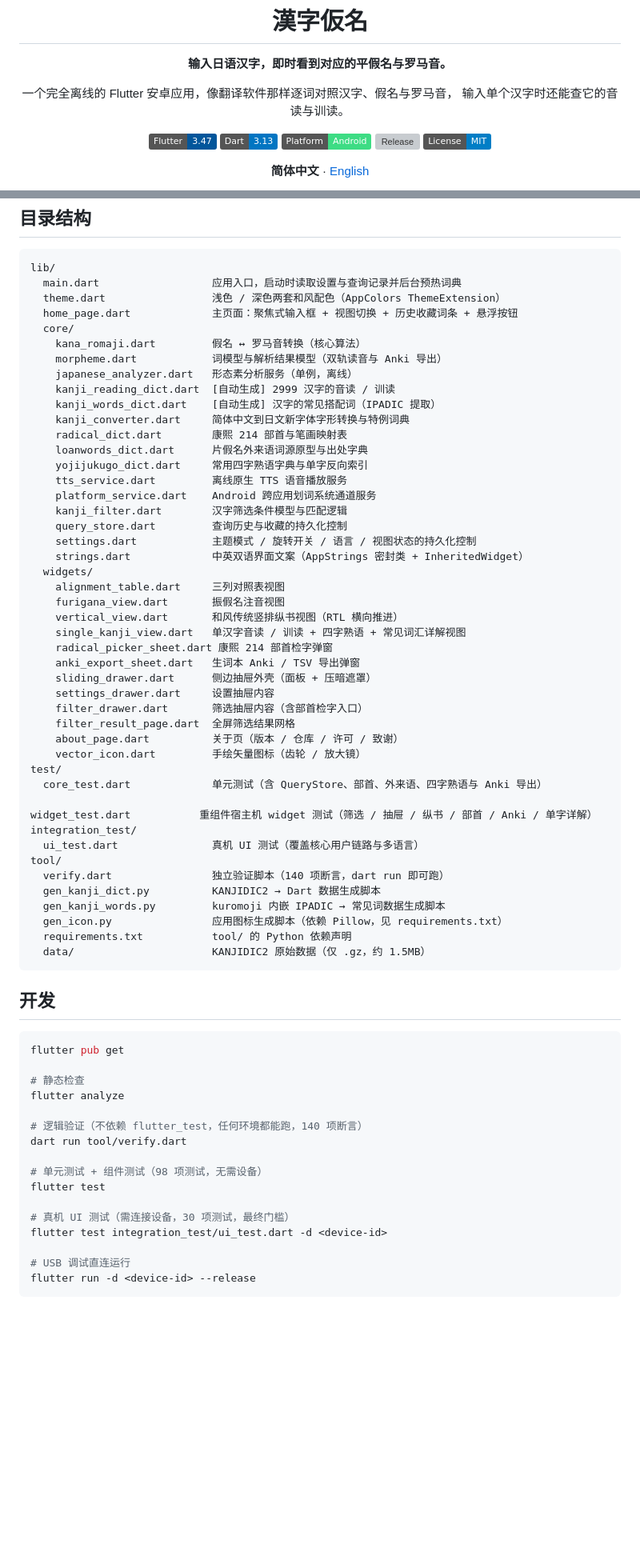
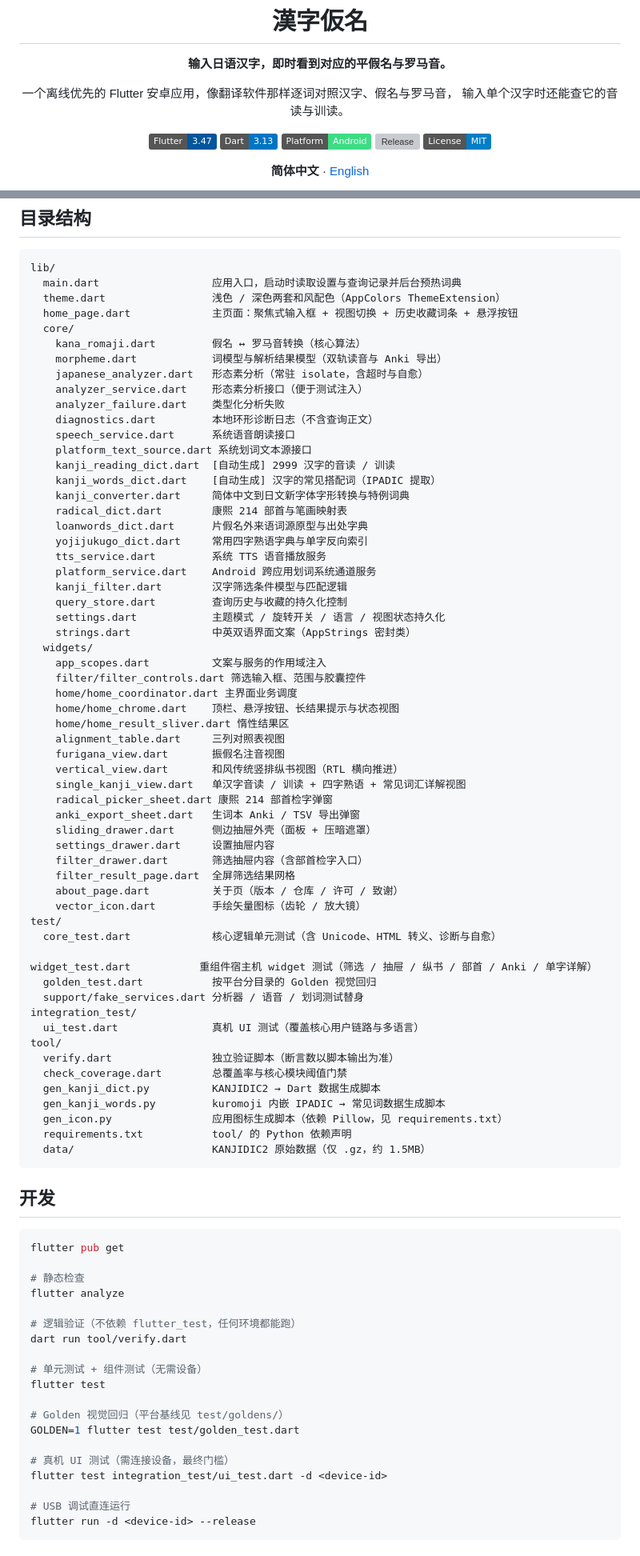
Before and after one commit to Aclguh/kanji-hiragana, a Markdown page: README.md, 2 parts joined by grey strips. Shown at 80% size. Drawn GitHub-style; badges without logos; blank space fills up the shorter version; grey boxes are pictures that could not be loaded.

```diff
--- a/README.md
+++ b/README.md
@@ -6,7 +6,7 @@
 
 **输入日语汉字，即时看到对应的平假名与罗马音。**
 
-一个完全离线的 Flutter 安卓应用，像翻译软件那样逐词对照汉字、假名与罗马音，
+一个离线优先的 Flutter 安卓应用，像翻译软件那样逐词对照汉字、假名与罗马音，
 输入单个汉字时还能查它的音读与训读。
 
 [![Flutter](https://img.shields.io/badge/Flutter-3.47-02569B?logo=flutter)](https://flutter.dev)
@@ -176,20 +176,30 @@ lib/
   core/
     kana_romaji.dart         假名 ↔ 罗马音转换（核心算法）
     morpheme.dart            词模型与解析结果模型（双轨读音与 Anki 导出）
-    japanese_analyzer.dart   形态素分析服务（单例，离线）
+    japanese_analyzer.dart   形态素分析（常驻 isolate，含超时与自愈）
+    analyzer_service.dart    形态素分析接口（便于测试注入）
+    analyzer_failure.dart    类型化分析失败
+    diagnostics.dart         本地环形诊断日志（不含查询正文）
+    speech_service.dart      系统语音朗读接口
+    platform_text_source.dart 系统划词文本源接口
     kanji_reading_dict.dart  [自动生成] 2999 汉字的音读 / 训读
     kanji_words_dict.dart    [自动生成] 汉字的常见搭配词（IPADIC 提取）
     kanji_converter.dart     简体中文到日文新字体字形转换与特例词典
     radical_dict.dart        康熙 214 部首与笔画映射表
     loanwords_dict.dart      片假名外来语词源原型与出处字典
     yojijukugo_dict.dart     常用四字熟语字典与单字反向索引
-    tts_service.dart         离线原生 TTS 语音播放服务
+    tts_service.dart         系统 TTS 语音播放服务
     platform_service.dart    Android 跨应用划词系统通道服务
     kanji_filter.dart        汉字筛选条件模型与匹配逻辑
     query_store.dart         查询历史与收藏的持久化控制
-    settings.dart            主题模式 / 旋转开关 / 语言 / 视图状态的持久化控制
-    strings.dart             中英双语界面文案（AppStrings 密封类 + InheritedWidget）
+    settings.dart            主题模式 / 旋转开关 / 语言 / 视图状态持久化
+    strings.dart             中英双语界面文案（AppStrings 密封类）
   widgets/
+    app_scopes.dart          文案与服务的作用域注入
+    filter/filter_controls.dart 筛选输入框、范围与胶囊控件
+    home/home_coordinator.dart 主界面业务调度
+    home/home_chrome.dart    顶栏、悬浮按钮、长结果提示与状态视图
+    home/home_result_sliver.dart 惰性结果区
     alignment_table.dart     三列对照表视图
     furigana_view.dart       振假名注音视图
     vertical_view.dart       和风传统竖排纵书视图（RTL 横向推进）
@@ -203,12 +213,15 @@ lib/
     about_page.dart          关于页（版本 / 仓库 / 许可 / 致谢）
     vector_icon.dart         手绘矢量图标（齿轮 / 放大镜）
 test/
-  core_test.dart             单元测试（含 QueryStore、部首、外来语、四字熟语与 Anki 导出）
+  core_test.dart             核心逻辑单元测试（含 Unicode、HTML 转义、诊断与自愈）
   widget_test.dart           重组件宿主机 widget 测试（筛选 / 抽屉 / 纵书 / 部首 / Anki / 单字详解）
+  golden_test.dart           按平台分目录的 Golden 视觉回归
+  support/fake_services.dart 分析器 / 语音 / 划词测试替身
 integration_test/
   ui_test.dart               真机 UI 测试（覆盖核心用户链路与多语言）
 tool/
-  verify.dart                独立验证脚本（140 项断言，dart run 即可跑）
+  verify.dart                独立验证脚本（断言数以脚本输出为准）
+  check_coverage.dart        总覆盖率与核心模块阈值门禁
   gen_kanji_dict.py          KANJIDIC2 → Dart 数据生成脚本
   gen_kanji_words.py         kuromoji 内嵌 IPADIC → 常见词数据生成脚本
   gen_icon.py                应用图标生成脚本（依赖 Pillow，见 requirements.txt）
@@ -224,13 +237,16 @@ flutter pub get
 # 静态检查
 flutter analyze
 
-# 逻辑验证（不依赖 flutter_test，任何环境都能跑，140 项断言）
+# 逻辑验证（不依赖 flutter_test，任何环境都能跑）
 dart run tool/verify.dart
 
-# 单元测试 + 组件测试（98 项测试，无需设备）
+# 单元测试 + 组件测试（无需设备）
 flutter test
 
-# 真机 UI 测试（需连接设备，30 项测试，最终门槛）
+# Golden 视觉回归（平台基线见 test/goldens/）
+GOLDEN=1 flutter test test/golden_test.dart
+
+# 真机 UI 测试（需连接设备，最终门槛）
 flutter test integration_test/ui_test.dart -d <device-id>
 
 # USB 调试直连运行
```
Also changed, not shown: other parts of README.md (+3 -3 lines), README.en.md (+30 -15 lines).
